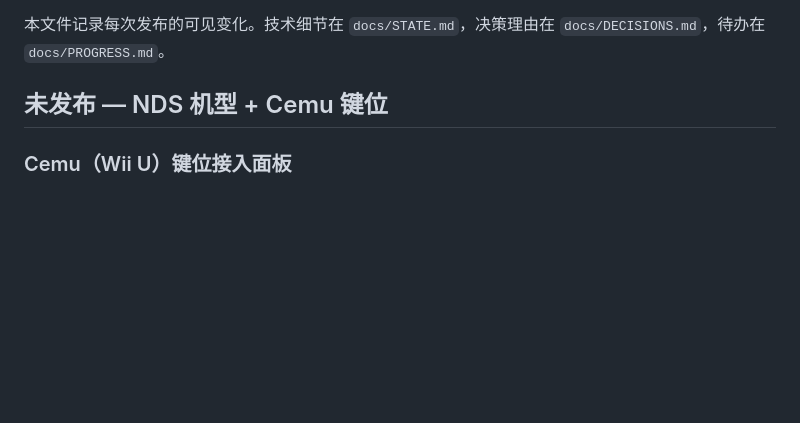
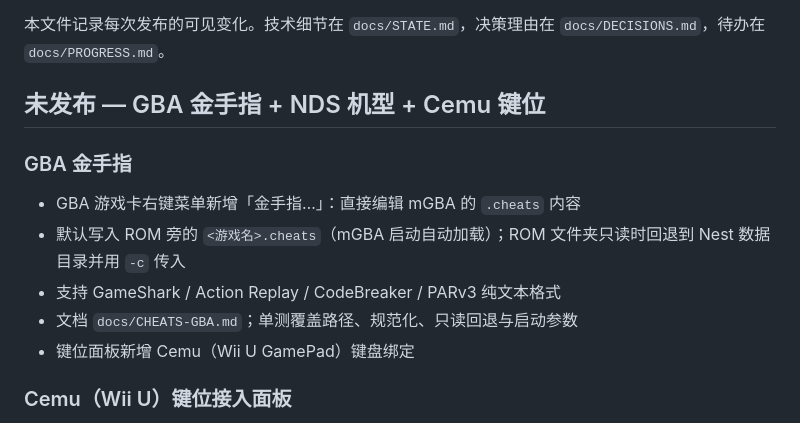
Before and after one commit to Parmetty/NEST-Emulator-Station, a Markdown page: docs/CHANGELOG.md, the part around the change. Rendered like a GitHub page; blank space fills up the shorter version.

```diff
--- a/docs/CHANGELOG.md
+++ b/docs/CHANGELOG.md
@@ -2,7 +2,15 @@
 
 本文件记录每次发布的可见变化。技术细节在 `docs/STATE.md`，决策理由在 `docs/DECISIONS.md`，待办在 `docs/PROGRESS.md`。
 
-## 未发布 — NDS 机型 + Cemu 键位
+## 未发布 — GBA 金手指 + NDS 机型 + Cemu 键位
+
+### GBA 金手指
+
+- GBA 游戏卡右键菜单新增「金手指…」：直接编辑 mGBA 的 `.cheats` 内容
+- 默认写入 ROM 旁的 `<游戏名>.cheats`（mGBA 启动自动加载）；ROM 文件夹只读时回退到 Nest 数据目录并用 `-c` 传入
+- 支持 GameShark / Action Replay / CodeBreaker / PARv3 纯文本格式
+- 文档 `docs/CHEATS-GBA.md`；单测覆盖路径、规范化、只读回退与启动参数
+- 键位面板新增 Cemu（Wii U GamePad）键盘绑定
 
 ### Cemu（Wii U）键位接入面板
 
```
Also changed, not shown: README.md (+1 -0 lines), docs/CHEATS-GBA.md (added, +41 -0 lines), docs/evidence/cheat-dialog.png (added), docs/evidence/cheat-menu.png (added), 10 other files.
